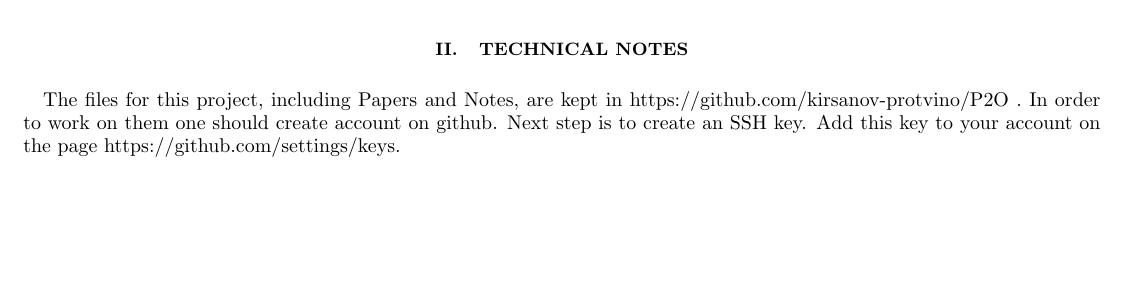
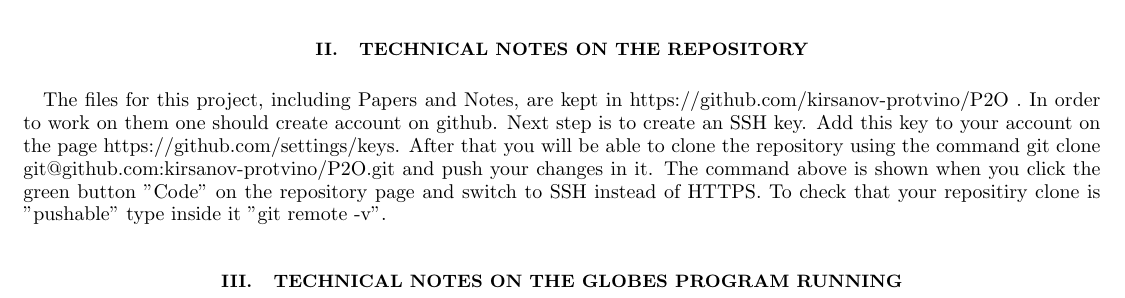
Before and after one commit to kirsanov-protvino/P2O, a LaTeX paper (papers/P2O-NOTE-24-01/P2O-NOTE-24-01.tex): part of page 2 of 3, cut so that both start at the same text, the shorter picture padded with empty space. Compiled offline with pdfLaTeX.

Commit message:
Writing Note 24-01

```diff
--- a/papers/P2O-NOTE-24-01/P2O-NOTE-24-01.tex
+++ b/papers/P2O-NOTE-24-01/P2O-NOTE-24-01.tex
@@ -111,15 +111,17 @@ The sensitivities of the project to some oscillation parameters as a function of
  P2O is the project of neutrino beam from IHEP Protvino to ORCA \cite{P2Oproject}
 
 
-\section{Technical notes}
+\section{Technical notes on the repository}
 
 
  The files for this project, including Papers and Notes, are kept in https://github.com/kirsanov-protvino/P2O . In order to work
 on them one should create account on github. Next step is to create an SSH key. Add this key to your account on the page https://github.com/settings/keys.
+After that you will be able to clone the repository using the command git clone git@github.com:kirsanov-protvino/P2O.git and push your changes in it.
+The command above is shown when you click the green button "Code" on the repository page and switch to SSH instead of HTTPS.
+To check that your repositiry clone is "pushable" type inside it "git remote -v".
 
 
-
-
+\section{Technical notes on the Globes program running}
 
 
 
```
